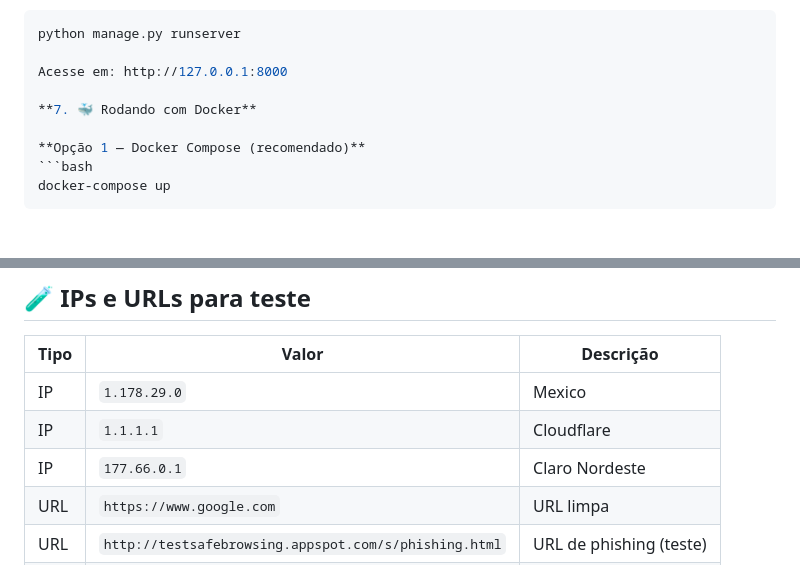
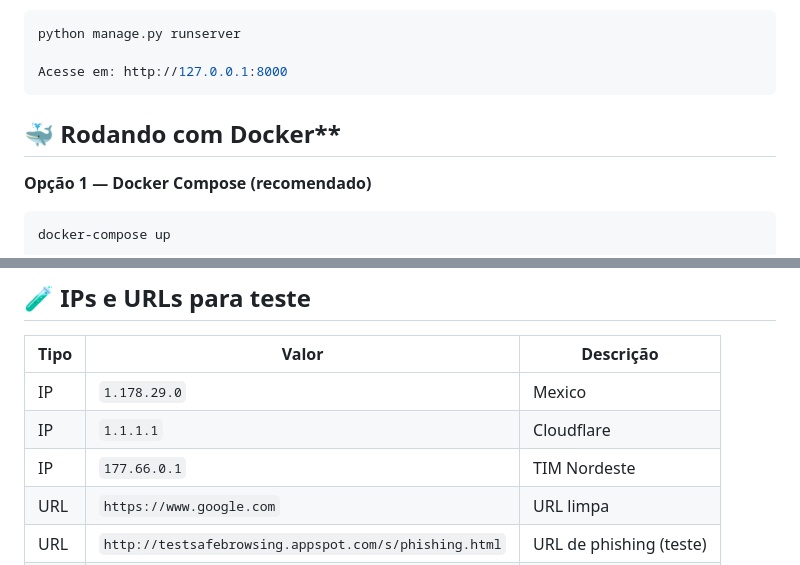
Before and after one commit to Jonathan-atlas0/wsBackend-Fabrica26.1, a Markdown page: README.md, 2 parts joined by grey strips. Drawn GitHub-style.

Commit message:
docs: README Com mais detalhes

````diff
--- a/README.md
+++ b/README.md
@@ -91,8 +91,9 @@ python manage.py migrate
 python manage.py runserver
 
 Acesse em: http://127.0.0.1:8000
+```
 
-**7. 🐳 Rodando com Docker**
+## 🐳 Rodando com Docker**
 
 **Opção 1 — Docker Compose (recomendado)**
 ```bash
@@ -112,7 +113,7 @@ docker run -p 8000:8000 securedash
 |------|-------|-----------|
 | IP | `1.178.29.0` | Mexico |
 | IP | `1.1.1.1` | Cloudflare |
-| IP | `177.66.0.1` | Claro Nordeste |
+| IP | `177.66.0.1` | TIM Nordeste |
 | URL | `https://www.google.com` | URL limpa |
 | URL | `http://testsafebrowsing.appspot.com/s/phishing.html` | URL de phishing (teste) |
 | URL | `http://testsafebrowsing.appspot.com/s/malware.html` | URL de malware (teste) |
````
